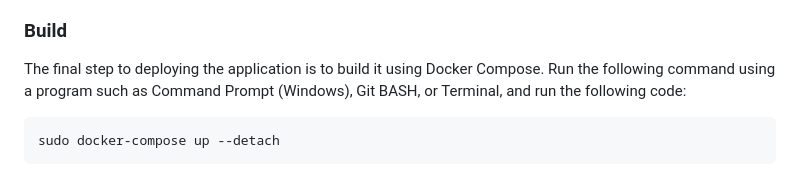
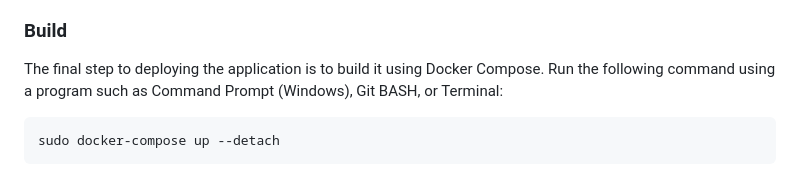
Before and after one commit to markconnellypro/local-geohistory-project, a Markdown page: README.md, the part around the change. Drawn GitHub-style.

Commit message:
README clarification

````diff
--- a/README.md
+++ b/README.md
@@ -61,7 +61,7 @@ The **inpostgis** folder contains 2 SQL files containing the structural elements
 
 ### Build
 
-The final step to deploying the application is to build it using Docker Compose. Run the following command using a program such as Command Prompt (Windows), Git BASH, or Terminal, and run the following code:
+The final step to deploying the application is to build it using Docker Compose. Run the following command using a program such as Command Prompt (Windows), Git BASH, or Terminal:
 
 ```bash
 sudo docker-compose up --detach
````
